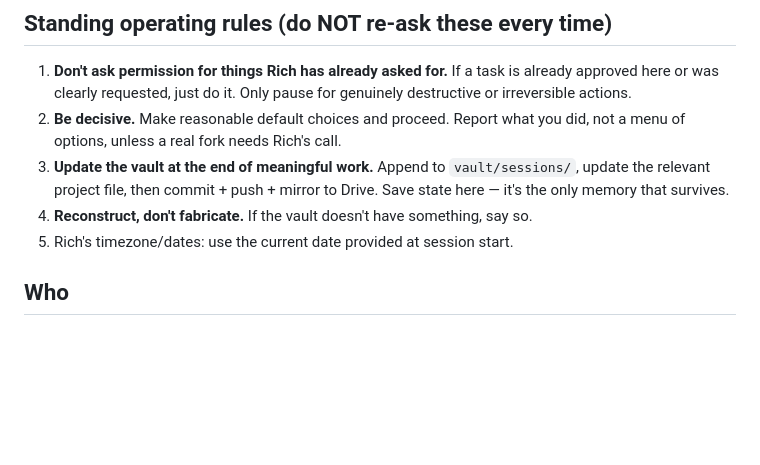
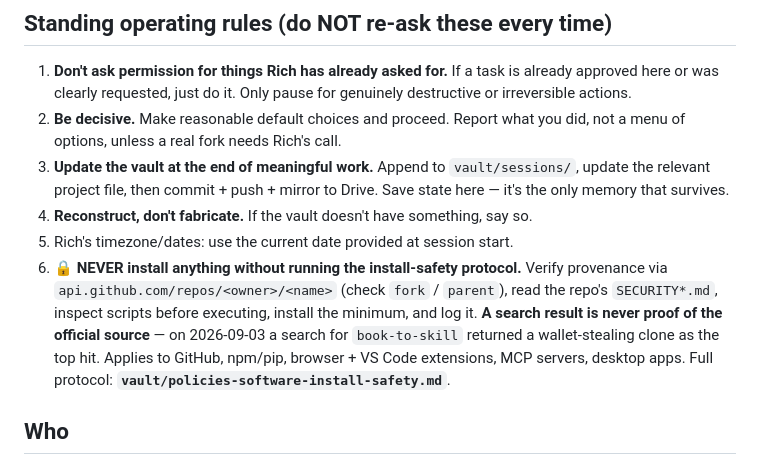
Before and after one commit to RifrafPro/C-Users-Admin-Desktop-Income-Notes, a Markdown page: CLAUDE.md, the part around the change. GitHub-like rendering; blank space fills up the shorter version.

```diff
--- a/CLAUDE.md
+++ b/CLAUDE.md
@@ -17,6 +17,12 @@ So keep it current.
    mirror to Drive. Save state here — it's the only memory that survives.
 4. **Reconstruct, don't fabricate.** If the vault doesn't have something, say so.
 5. Rich's timezone/dates: use the current date provided at session start.
+6. **🔒 NEVER install anything without running the install-safety protocol.** Verify provenance via
+   `api.github.com/repos/<owner>/<name>` (check `fork` / `parent`), read the repo's `SECURITY*.md`,
+   inspect scripts before executing, install the minimum, and log it. **A search result is never
+   proof of the official source** — on 2026-09-03 a search for `book-to-skill` returned a
+   wallet-stealing clone as the top hit. Applies to GitHub, npm/pip, browser + VS Code extensions,
+   MCP servers, desktop apps. Full protocol: **`vault/policies-software-install-safety.md`**.
 
 ## Who
 - **Rich Fabiani** — richfabiani@gmail.com
```
Also changed, not shown: vault/policies-software-install-safety.md (added, +77 -0 lines).
